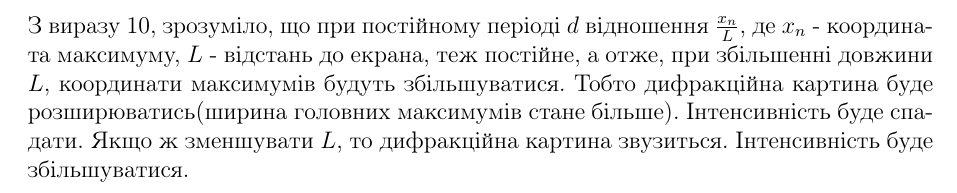
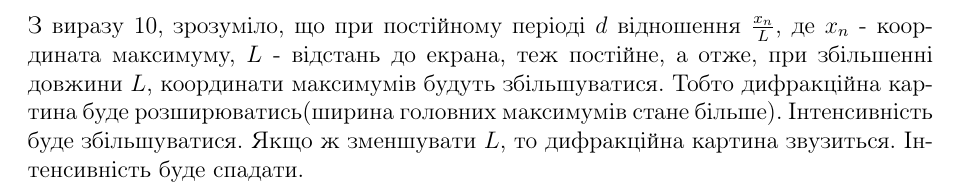
Before and after one commit to ShkalikovOleh/Physics-Labs, a LaTeX document (Optics/Lab 3 Diffraction/report/Lab 3.tex, which reads Optics/Lab 3 Diffraction/report/sections/Answers.tex): part of page 8 of 8, cut so that both start at the same text. Compiled offline with pdfLaTeX.

Commit message:
Add intencity example

```diff
--- a/Optics/Lab 3 Diffraction/report/sections/Answers.tex
+++ b/Optics/Lab 3 Diffraction/report/sections/Answers.tex
@@ -71,9 +71,9 @@
     $L$ - відстань до екрана, теж постійне, а отже, при збільшенні довжини
     $L$, координати максимумів будуть збільшуватися.
     Тобто дифракційна картина буде розширюватись(ширина головних максимумів стане більше).
+    Інтенсивність буде збільшуватися.
+    Якщо ж зменшувати $L$, то дифракційна картина звузиться.
     Інтенсивність буде спадати.
-    Якщо ж зменшувати $L$, то дифракційна картина звузиться.
-    Інтенсивність буде збільшуватися.
 
 
 \end{enumerate}
```
Also changed, not shown: Optics/Lab 3 Diffraction/report/Lab 3.pdf, 1 other file.
